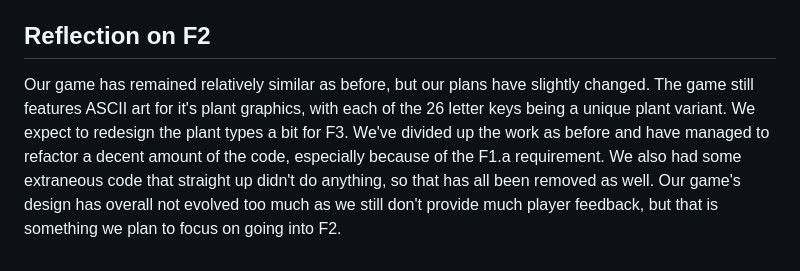
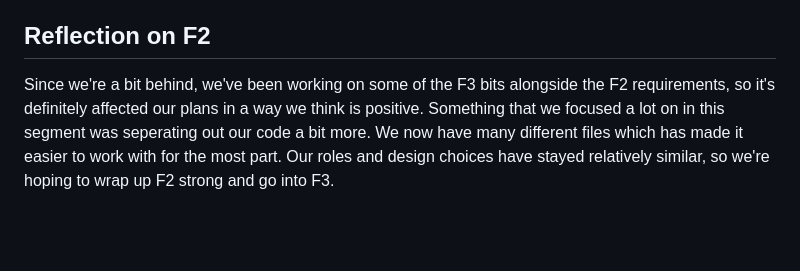
Before and after one commit to clxrffdman/cmpm121-F-garden, a Markdown page: README.md, the part around the change. Drawn GitHub-style; blank space fills up the shorter version.

Commit message:
- readme reflection update

```diff
--- a/README.md
+++ b/README.md
@@ -165,4 +165,4 @@ Our game has remained relatively similar as before, but our plans have slightly
 
 ## Reflection on F2
 
-Our game has remained relatively similar as before, but our plans have slightly changed. The game still features ASCII art for it's plant graphics, with each of the 26 letter keys being a unique plant variant. We expect to redesign the plant types a bit for F3. We've divided up the work as before and have managed to refactor a decent amount of the code, especially because of the F1.a requirement. We also had some extraneous code that straight up didn't do anything, so that has all been removed as well. Our game's design has overall not evolved too much as we still don't provide much player feedback, but that is something we plan to focus on going into F2.
+Since we're a bit behind, we've been working on some of the F3 bits alongside the F2 requirements, so it's definitely affected our plans in a way we think is positive. Something that we focused a lot on in this segment was seperating out our code a bit more. We now have many different files which has made it easier to work with for the most part. Our roles and design choices have stayed relatively similar, so we're hoping to wrap up F2 strong and go into F3.
```
